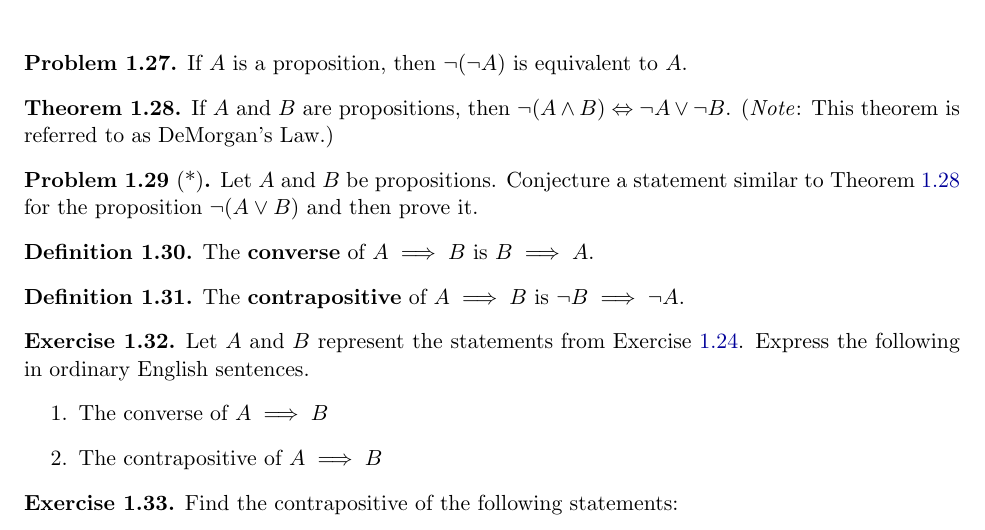
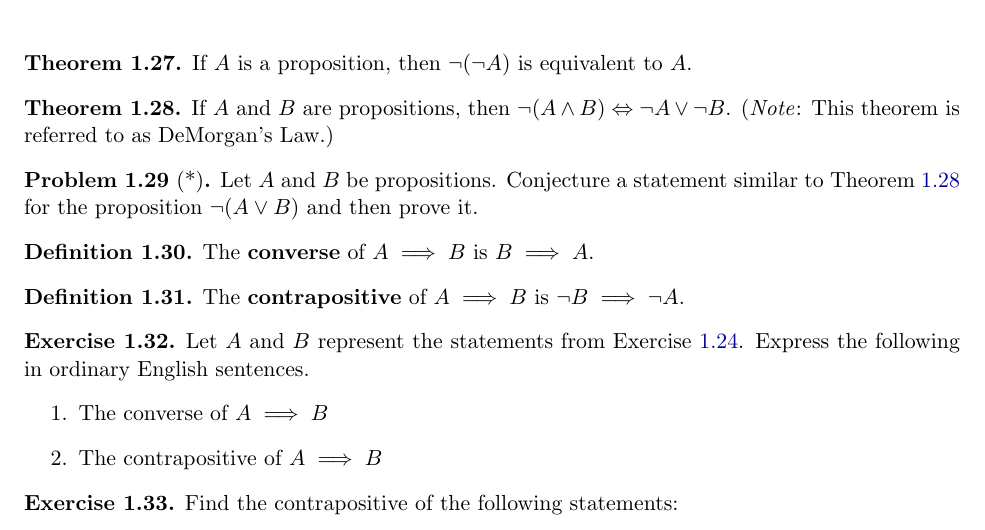
Before and after one commit to dcernst/IBL-IntroToProof, a LaTeX document (3110Notes1.2.tex): part of page 3 of 3, cut so that both start at the same text. Compiled offline with pdfLaTeX.

Commit message:
Changed a "problem" to "theorem".

```diff
--- a/3110Notes1.2.tex
+++ b/3110Notes1.2.tex
@@ -172,9 +172,9 @@ $$
 which we read ``$P$ if and only if $Q$".  It is common to abbreviate ``if and only if'' as ``iff''.
 \end{definition}
 
-\begin{problem}
+\begin{theorem}
 If $A$ is a proposition, then $\neg(\neg A)$ is equivalent to $A$.
-\end{problem}
+\end{theorem}
 
 \begin{theorem}\label{thm:demorgan}
 If $A$ and $B$ are propositions, then $\neg(A \wedge B) \Leftrightarrow \neg A \vee \neg B$.  (\emph{Note}: This theorem is referred to as DeMorgan's Law.)
```
Also changed, not shown: 3110Notes1.2.pdf.
